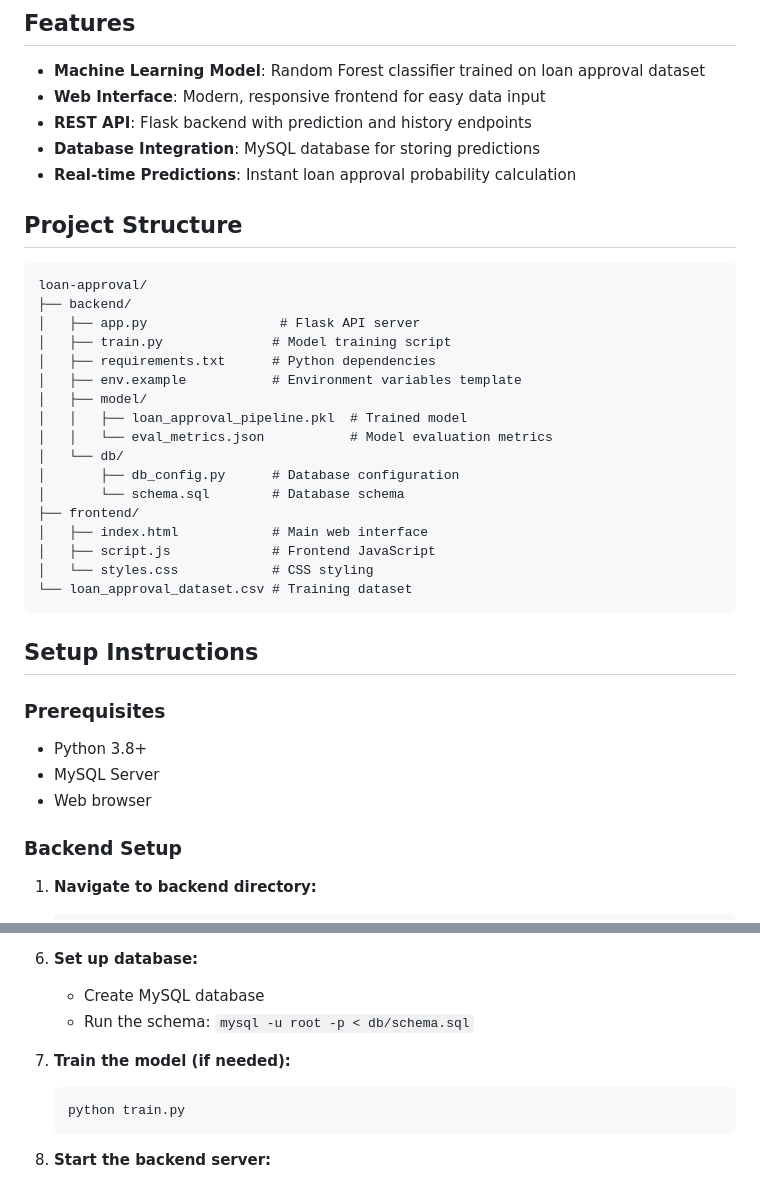
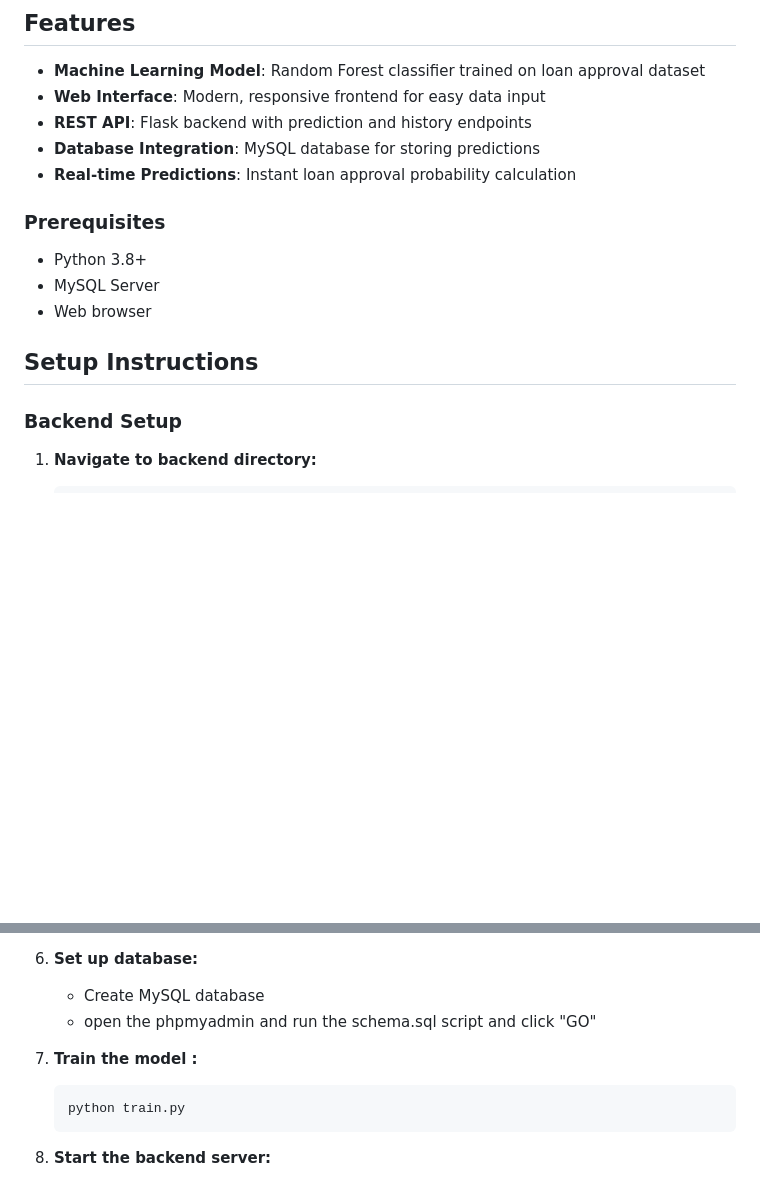
Before and after one commit to vaddi6894/loan-approval-system, a Markdown page: README.md, 2 parts joined by grey strips. GitHub-like rendering; blank space fills up the shorter version.

````diff
--- a/README.md
+++ b/README.md
@@ -10,35 +10,16 @@ A machine learning-based web application for predicting loan approval status usi
 - **Database Integration**: MySQL database for storing predictions
 - **Real-time Predictions**: Instant loan approval probability calculation
 
-## Project Structure
 
-```
-loan-approval/
-├── backend/
-│   ├── app.py                 # Flask API server
-│   ├── train.py              # Model training script
-│   ├── requirements.txt      # Python dependencies
-│   ├── env.example           # Environment variables template
-│   ├── model/
-│   │   ├── loan_approval_pipeline.pkl  # Trained model
-│   │   └── eval_metrics.json           # Model evaluation metrics
-│   └── db/
-│       ├── db_config.py      # Database configuration
-│       └── schema.sql        # Database schema
-├── frontend/
-│   ├── index.html            # Main web interface
-│   ├── script.js             # Frontend JavaScript
-│   └── styles.css            # CSS styling
-└── loan_approval_dataset.csv # Training dataset
-```
-
-## Setup Instructions
 
 ### Prerequisites
 
 - Python 3.8+
 - MySQL Server
 - Web browser
+## Setup Instructions
+
+
 
 ### Backend Setup
 
@@ -76,9 +57,9 @@ loan-approval/
 6. **Set up database:**
 
    - Create MySQL database
-   - Run the schema: `mysql -u root -p < db/schema.sql`
+   - open the phpmyadmin and run the schema.sql script and click "GO"
 
-7. **Train the model (if needed):**
+7. **Train the model :**
 
    ```bash
    python train.py
````
